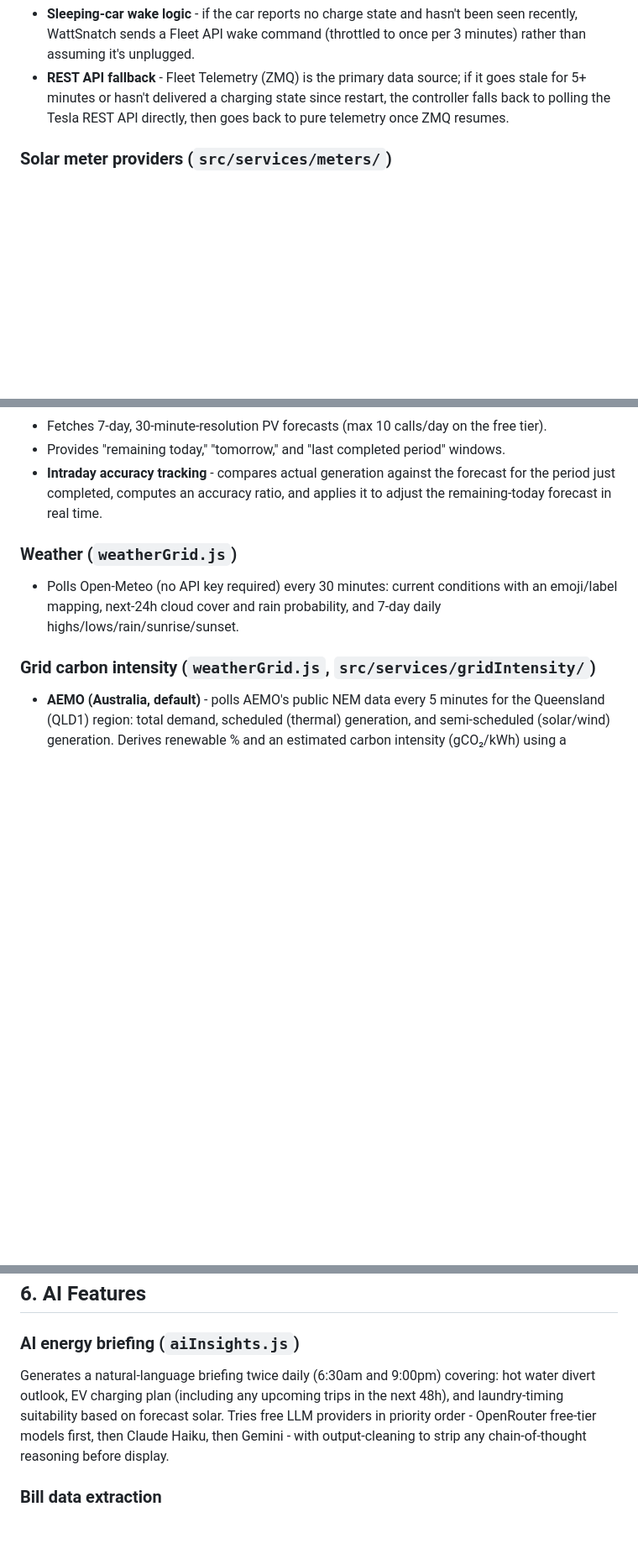
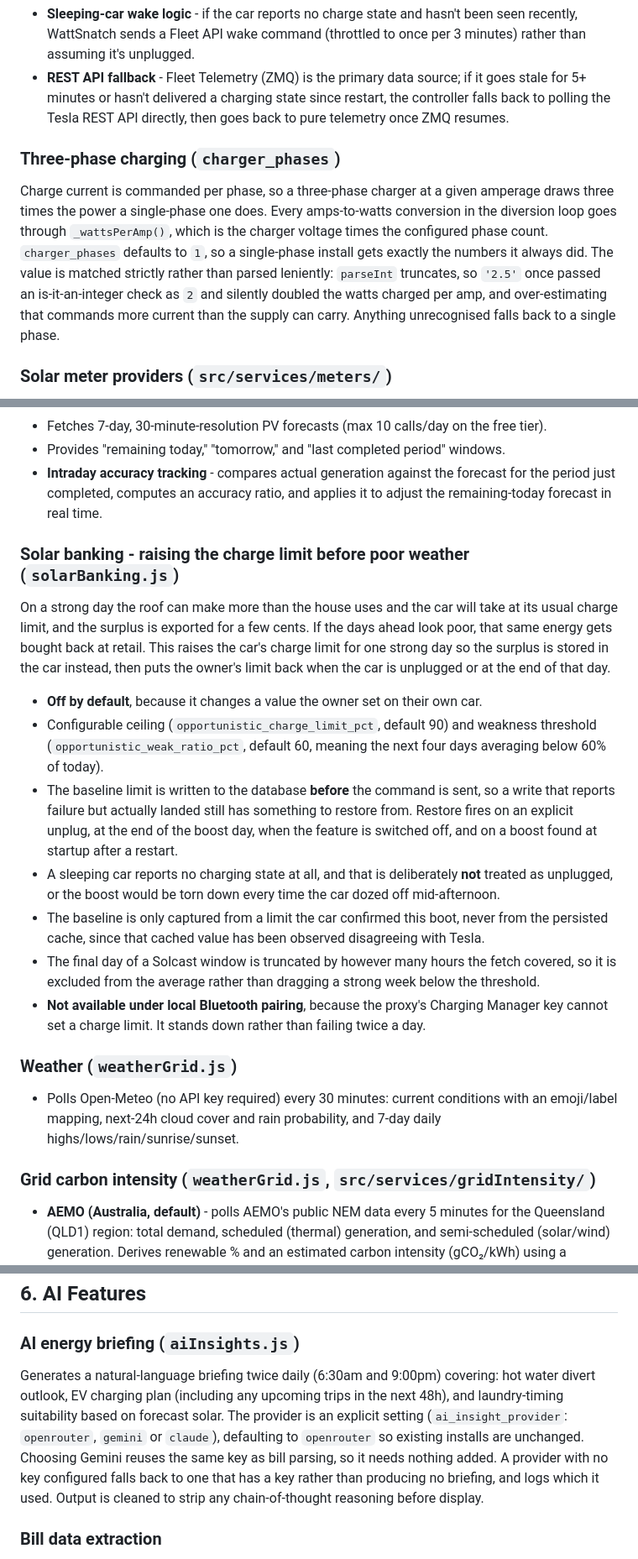
Before and after one commit to WattSnatch/wattsnatch, a Markdown page: FEATURES.md, 3 parts joined by grey strips. Shown at 84% size. Drawn GitHub-style; blank space fills up the shorter version.

```diff
--- a/FEATURES.md
+++ b/FEATURES.md
@@ -63,6 +63,9 @@ Everything above describes the Tesla path, which remains the default (`charging_
 - **Charge-limit enforcement** - if the battery is at or above the configured charge limit but still drawing power, WattSnatch stops it. It only acts on a limit the car has actually confirmed: Fleet Telemetry pushes `ChargeLimitSoc` solely when it *changes*, and vehicle state is persisted, so a value that was ever wrong would otherwise stay wrong across restarts and silently cap charging below what you set. The limit is re-confirmed from the vehicle hourly, and until it is confirmed WattSnatch defers to the car - which enforces its own limit natively, so this cannot overcharge.
 - **Sleeping-car wake logic** - if the car reports no charge state and hasn't been seen recently, WattSnatch sends a Fleet API wake command (throttled to once per 3 minutes) rather than assuming it's unplugged.
 - **REST API fallback** - Fleet Telemetry (ZMQ) is the primary data source; if it goes stale for 5+ minutes or hasn't delivered a charging state since restart, the controller falls back to polling the Tesla REST API directly, then goes back to pure telemetry once ZMQ resumes.
+
+### Three-phase charging (`charger_phases`)
+Charge current is commanded per phase, so a three-phase charger at a given amperage draws three times the power a single-phase one does. Every amps-to-watts conversion in the diversion loop goes through `_wattsPerAmp()`, which is the charger voltage times the configured phase count. `charger_phases` defaults to `1`, so a single-phase install gets exactly the numbers it always did. The value is matched strictly rather than parsed leniently: `parseInt` truncates, so `'2.5'` once passed an is-it-an-integer check as `2` and silently doubled the watts charged per amp, and over-estimating that commands more current than the supply can carry. Anything unrecognised falls back to a single phase.
 
 ### Solar meter providers (`src/services/meters/`)
 The control loop reads solar/consumption/grid through a swappable provider abstraction, selected in the setup wizard (`inverter_brand` setting, defaults to `enphase`):
@@ -174,6 +177,17 @@ Mitsubishi Electric runs two genuinely separate cloud platforms that both get ca
 - Provides "remaining today," "tomorrow," and "last completed period" windows.
 - **Intraday accuracy tracking** - compares actual generation against the forecast for the period just completed, computes an accuracy ratio, and applies it to adjust the remaining-today forecast in real time.
 
+### Solar banking - raising the charge limit before poor weather (`solarBanking.js`)
+On a strong day the roof can make more than the house uses and the car will take at its usual charge limit, and the surplus is exported for a few cents. If the days ahead look poor, that same energy gets bought back at retail. This raises the car's charge limit for one strong day so the surplus is stored in the car instead, then puts the owner's limit back when the car is unplugged or at the end of that day.
+
+- **Off by default**, because it changes a value the owner set on their own car.
+- Configurable ceiling (`opportunistic_charge_limit_pct`, default 90) and weakness threshold (`opportunistic_weak_ratio_pct`, default 60, meaning the next four days averaging below 60% of today).
+- The baseline limit is written to the database **before** the command is sent, so a write that reports failure but actually landed still has something to restore from. Restore fires on an explicit unplug, at the end of the boost day, when the feature is switched off, and on a boost found at startup after a restart.
+- A sleeping car reports no charging state at all, and that is deliberately **not** treated as unplugged, or the boost would be torn down every time the car dozed off mid-afternoon.
+- The baseline is only captured from a limit the car confirmed this boot, never from the persisted cache, since that cached value has been observed disagreeing with Tesla.
+- The final day of a Solcast window is truncated by however many hours the fetch covered, so it is excluded from the average rather than dragging a strong week below the threshold.
+- **Not available under local Bluetooth pairing**, because the proxy's Charging Manager key cannot set a charge limit. It stands down rather than failing twice a day.
+
 ### Weather (`weatherGrid.js`)
 - Polls Open-Meteo (no API key required) every 30 minutes: current conditions with an emoji/label mapping, next-24h cloud cover and rain probability, and 7-day daily highs/lows/rain/sunrise/sunset.
 
@@ -250,7 +264,7 @@ For every recorded drive (via TeslaMate), matches the charge session(s) that fed
 ## 6. AI Features
 
 ### AI energy briefing (`aiInsights.js`)
-Generates a natural-language briefing twice daily (6:30am and 9:00pm) covering: hot water divert outlook, EV charging plan (including any upcoming trips in the next 48h), and laundry-timing suitability based on forecast solar. Tries free LLM providers in priority order - OpenRouter free-tier models first, then Claude Haiku, then Gemini - with output-cleaning to strip any chain-of-thought reasoning before display.
+Generates a natural-language briefing twice daily (6:30am and 9:00pm) covering: hot water divert outlook, EV charging plan (including any upcoming trips in the next 48h), and laundry-timing suitability based on forecast solar. The provider is an explicit setting (`ai_insight_provider`: `openrouter`, `gemini` or `claude`), defaulting to `openrouter` so existing installs are unchanged. Choosing Gemini reuses the same key as bill parsing, so it needs nothing added. A provider with no key configured falls back to one that has a key rather than producing no briefing, and logs which it used. Output is cleaned to strip any chain-of-thought reasoning before display.
 
 ### Bill data extraction
 As above - Gemini is used to turn unstructured bill PDFs into structured line items (this is effectively an AI-powered OCR/extraction feature, distinct from the briefing).
```
Also changed, not shown: other parts of FEATURES.md (+2 -2 lines), INSTALL.md (+4 -4 lines), README.md (+5 -4 lines).
